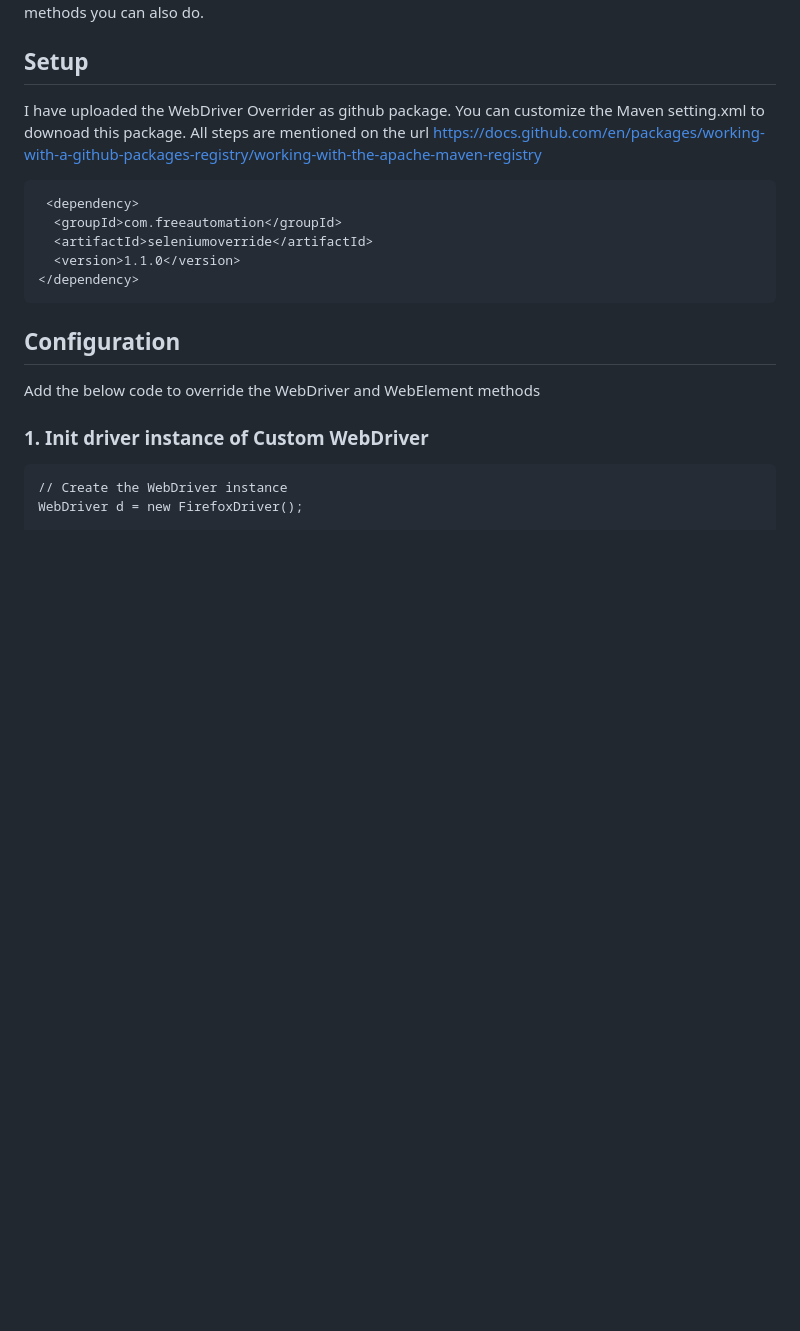
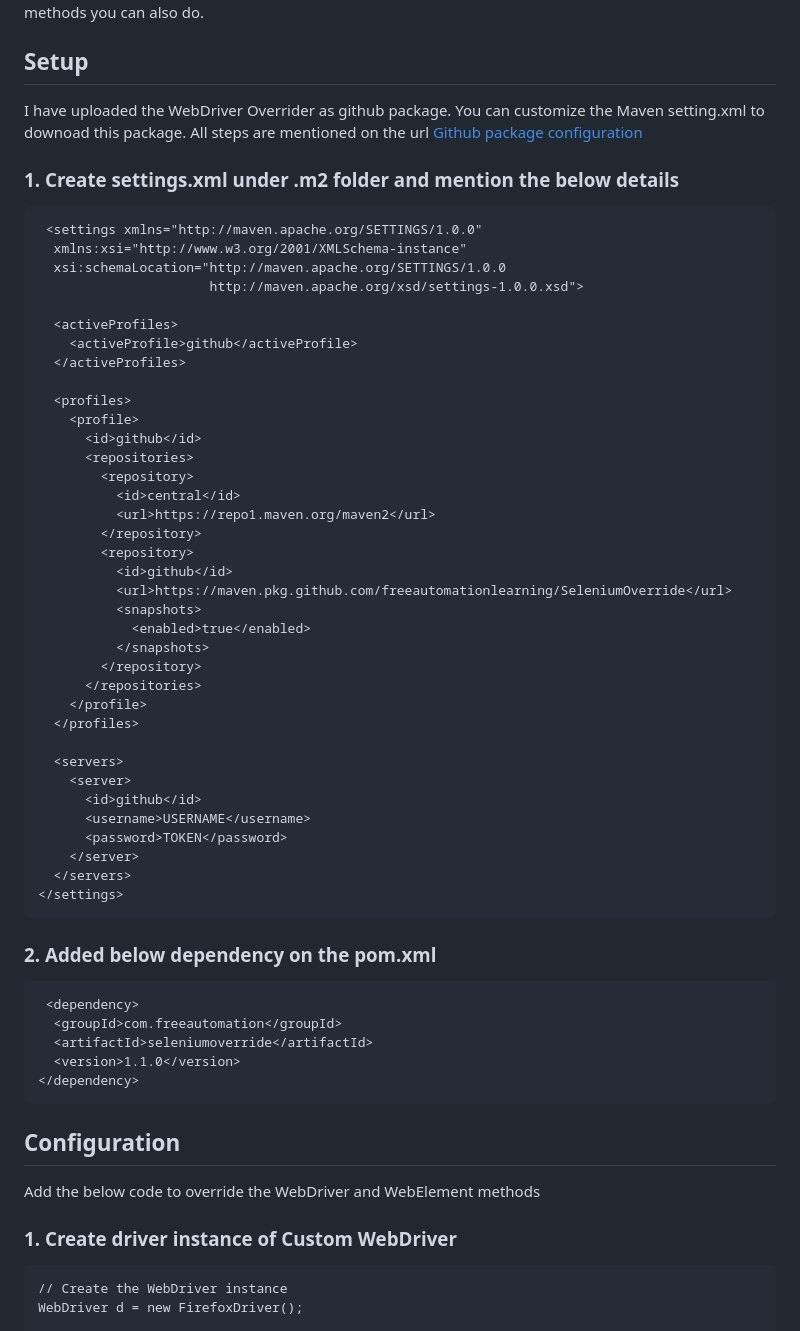
Before and after one commit to freeautomationlearning/SeleniumOverride, a Markdown page: README.md, the part around the change. Rendered like a GitHub page; blank space fills up the shorter version.

````diff
--- a/README.md
+++ b/README.md
@@ -10,7 +10,49 @@ If you want to override WebElement Interface methods such as click, isDisplayed,
 
 ## Setup
 
-I have uploaded the WebDriver Overrider as github package. You can customize the Maven setting.xml to downoad this package. All steps are mentioned on the url https://docs.github.com/en/packages/working-with-a-github-packages-registry/working-with-the-apache-maven-registry
+I have uploaded the WebDriver Overrider as github package. You can customize the Maven setting.xml to downoad this package. All steps are mentioned on the url [Github package configuration](https://docs.github.com/en/packages/working-with-a-github-packages-registry/working-with-the-apache-maven-registry)
+
+### 1. Create settings.xml under .m2 folder and mention the below details
+
+```
+ <settings xmlns="http://maven.apache.org/SETTINGS/1.0.0"
+  xmlns:xsi="http://www.w3.org/2001/XMLSchema-instance"
+  xsi:schemaLocation="http://maven.apache.org/SETTINGS/1.0.0
+                      http://maven.apache.org/xsd/settings-1.0.0.xsd">
+
+  <activeProfiles>
+    <activeProfile>github</activeProfile>
+  </activeProfiles>
+
+  <profiles>
+    <profile>
+      <id>github</id>
+      <repositories>
+        <repository>
+          <id>central</id>
+          <url>https://repo1.maven.org/maven2</url>
+        </repository>
+        <repository>
+          <id>github</id>
+          <url>https://maven.pkg.github.com/freeautomationlearning/SeleniumOverride</url>
+          <snapshots>
+            <enabled>true</enabled>
+          </snapshots>
+        </repository>
+      </repositories>
+    </profile>
+  </profiles>
+
+  <servers>
+    <server>
+      <id>github</id>
+      <username>USERNAME</username>
+      <password>TOKEN</password>
+    </server>
+  </servers>
+</settings>
+```
+### 2. Added below dependency on the pom.xml
 
 ```
  <dependency>
@@ -24,7 +66,7 @@ I have uploaded the WebDriver Overrider as github package. You can customize the
 
 Add the below code to override the WebDriver and WebElement methods
 
-### 1. Init driver instance of Custom WebDriver
+### 1. Create driver instance of Custom WebDriver
 ```
 // Create the WebDriver instance
 WebDriver d = new FirefoxDriver();
````
